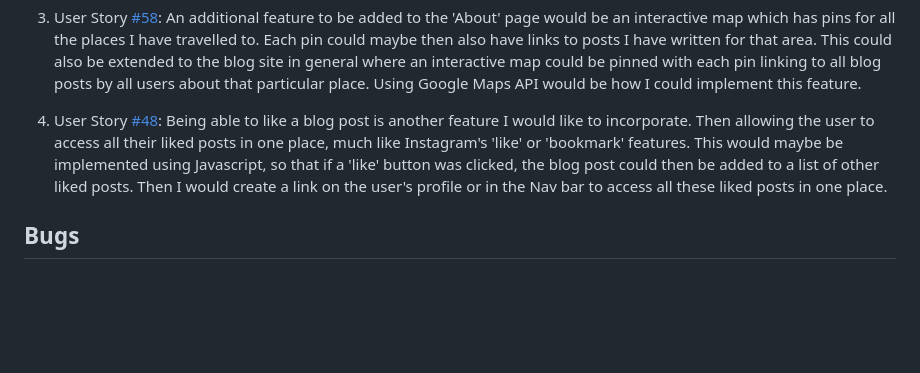
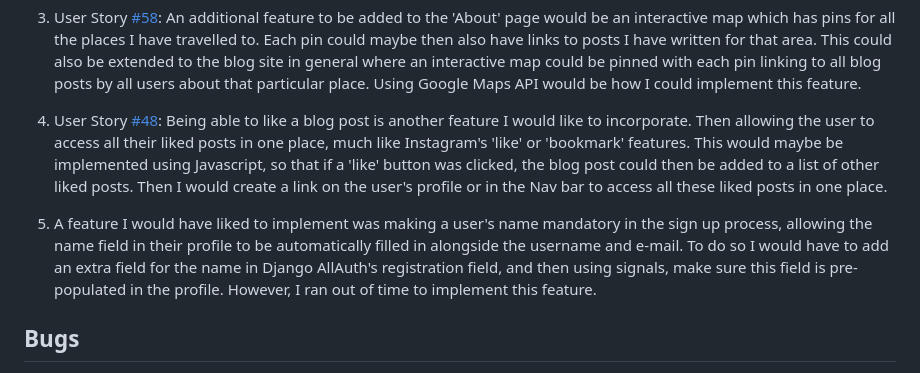
Before and after one commit to mariam138/globetrotters-gazette, a Markdown page: README.md, the part around the change. Drawn GitHub-style; blank space fills up the shorter version.

Commit message:
docs: add required name to future features

```diff
--- a/README.md
+++ b/README.md
@@ -182,6 +182,8 @@ If a user clicks or is redirected to the Register page, then a registration form
 
 4. User Story [#48](https://github.com/mariam138/globetrotters-gazette/issues/48): Being able to like a blog post is another feature I would like to incorporate. Then allowing the user to access all their liked posts in one place, much like Instagram's 'like' or 'bookmark' features. This would maybe be implemented using Javascript, so that if a 'like' button was clicked, the blog post could then be added to a list of other liked posts. Then I would create a link on the user's profile or in the Nav bar to access all these liked posts in one place.
 
+5. A feature I would have liked to implement was making a user's name mandatory in the sign up process, allowing the name field in their profile to be automatically filled in alongside the username and e-mail. To do so I would have to add an extra field for the name in Django AllAuth's registration field, and then using signals, make sure this field is pre-populated in the profile. However, I ran out of time to implement this feature.
+
 ## Bugs
 
 1. While writing the code to edit a user's profile, I came across an *Integrity Error* when trying to save the model in the **edit_profile** view. Below is the detailed message of the Integrity error:
```
